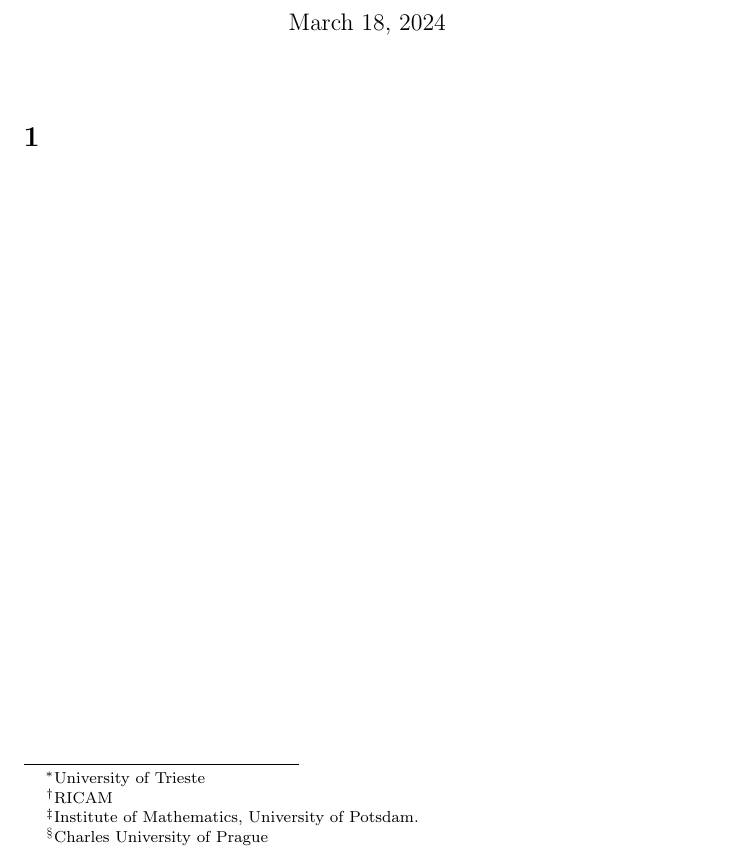
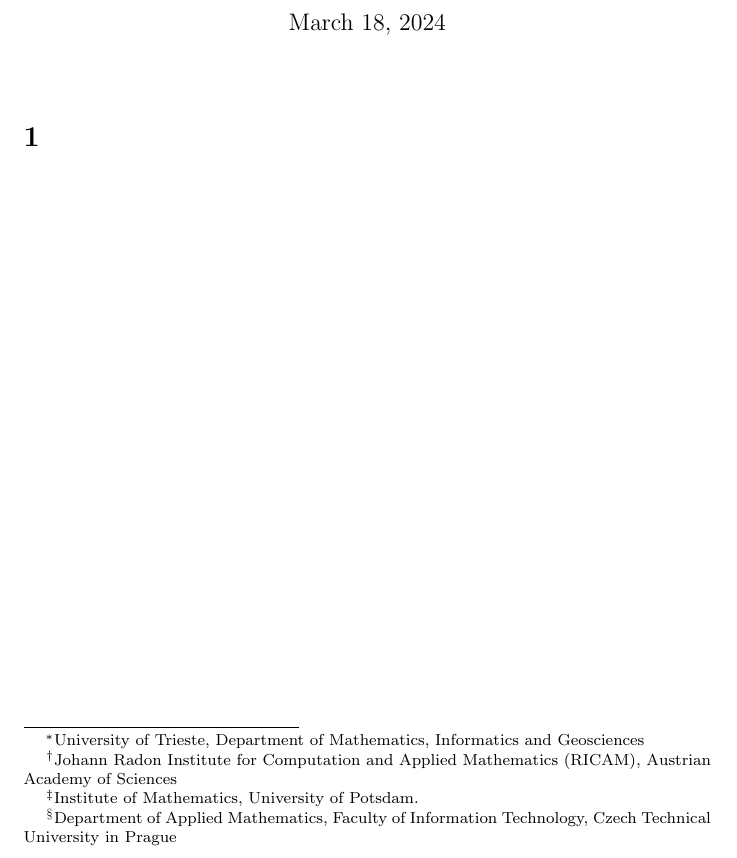
Before and after one commit to PyRigi/PyRigi, a LaTeX document (Assets/handbook.tex): part of the page, cut so that both start at the same text. Compiled offline with pdfLaTeX.

Commit message:
affiliations fixed

```diff
--- a/Assets/handbook.tex
+++ b/Assets/handbook.tex
@@ -3,7 +3,12 @@
 \usepackage{hyperref}
 %opening
 \title{Handbook for the Software Package\, \raisebox{-0.15\totalheight}{\includegraphics[width=0.25\linewidth]{icon.jpg}}}
-\author{Matteo Gallet\thanks{University of Trieste} \and Georg Grasegger\thanks{RICAM} \and Matthias Himmelmann\thanks{Institute of Mathematics, University of Potsdam.} \and Jan Legerský\thanks{Charles University of Prague}}
+\author{Matteo Gallet\thanks{University of Trieste, Department of Mathematics, Informatics and Geosciences}
+	\and Georg Grasegger\thanks{Johann Radon Institute for Computation and Applied Mathematics (RICAM),
+		Austrian Academy of Sciences}
+	\and Matthias Himmelmann\thanks{Institute of Mathematics, University of Potsdam.}
+	\and Jan Legerský\thanks{Department of Applied Mathematics, Faculty of Information Technology,
+		Czech Technical University in Prague}}
 
 \begin{document}
 
```
